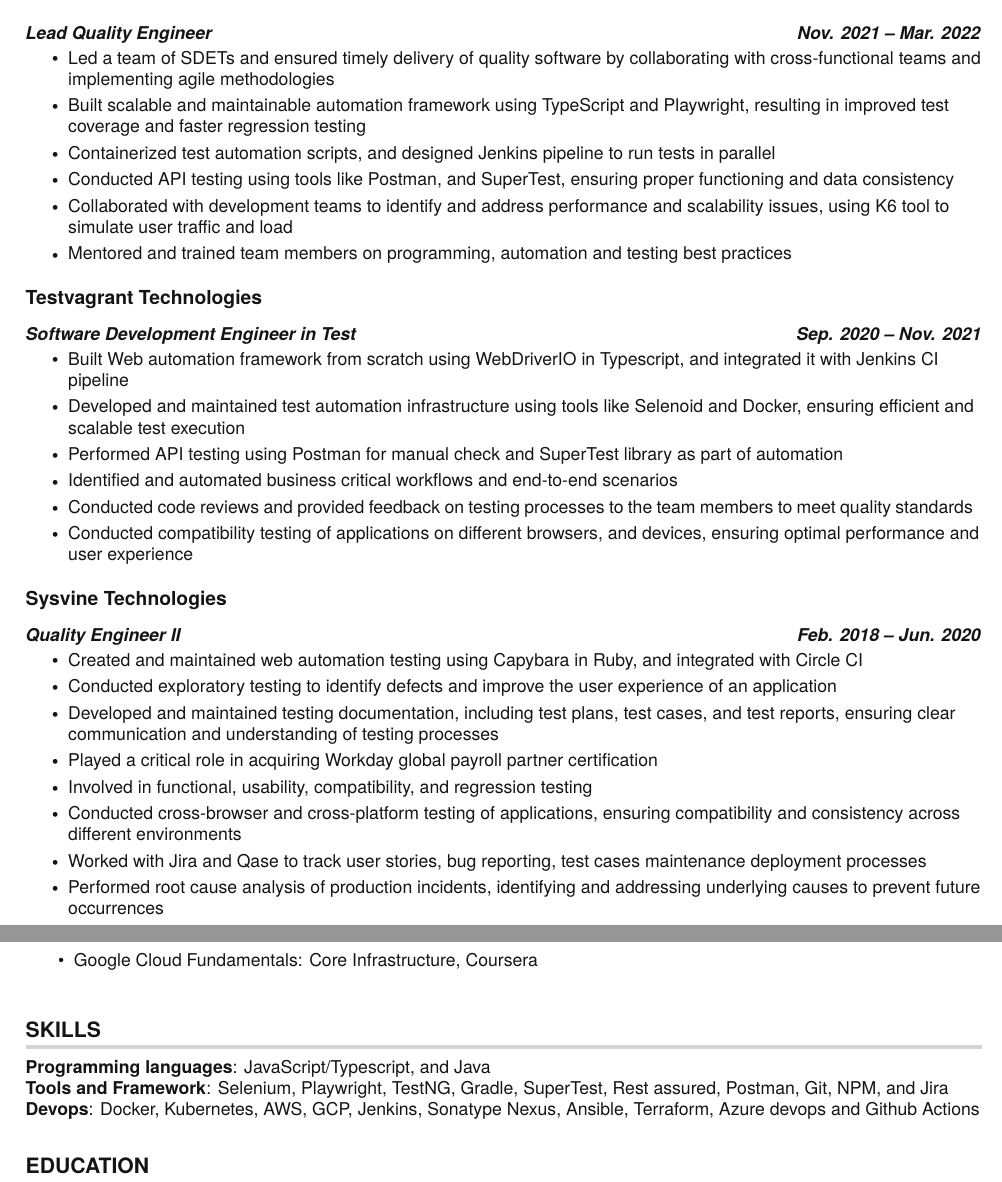
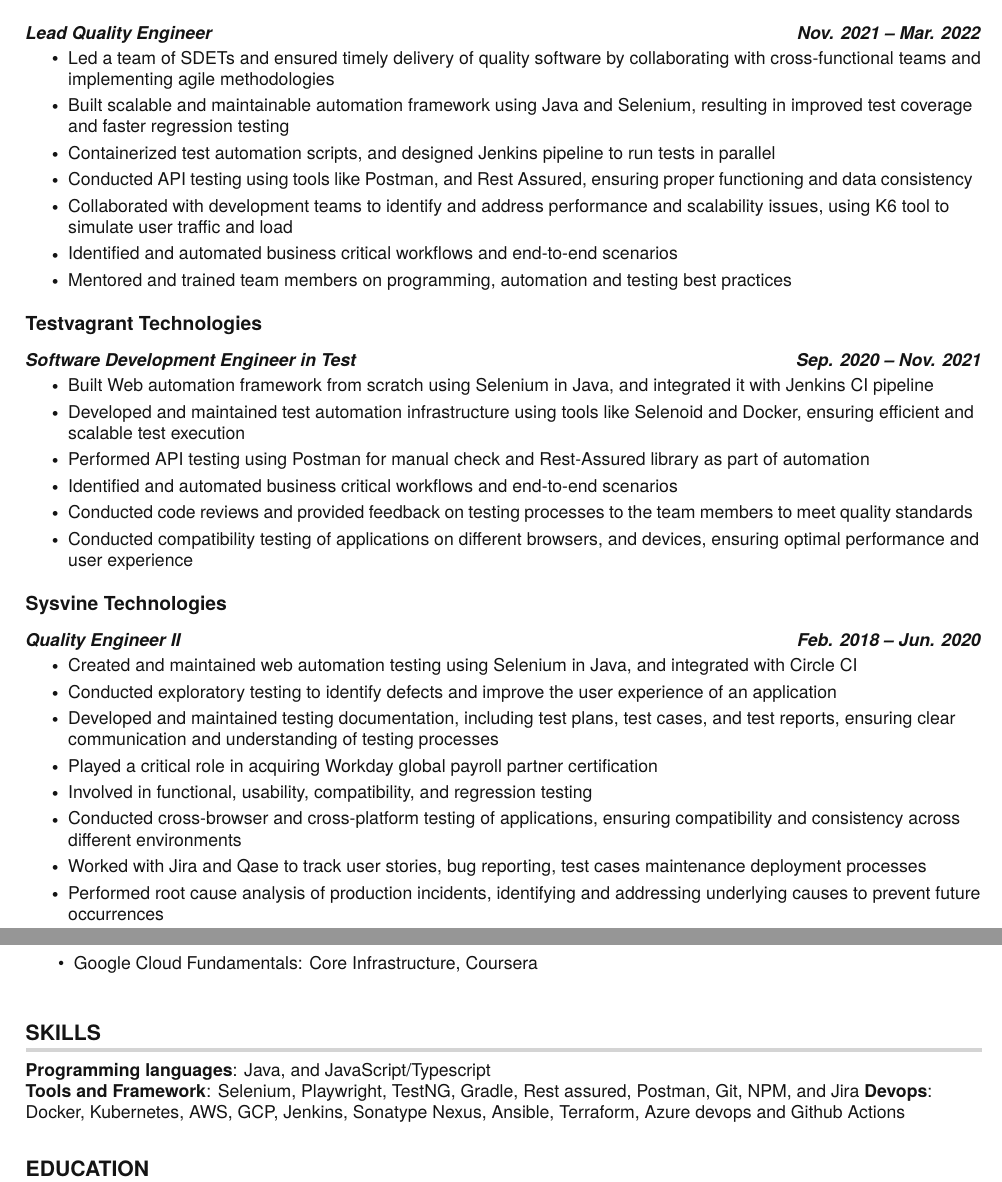
Before and after one commit to madhank93/latex-resume-template, a LaTeX document (madhan.tex): two parts of pages 1 and 2 of 2, joined at a grey line, cut so that both start at the same text. Compiled offline with pdfLaTeX.

Commit message:
minor modifications

```diff
--- a/madhan.tex
+++ b/madhan.tex
@@ -165,10 +165,11 @@
       {Lead Quality Engineer}{Nov. 2021 -- Mar. 2022}
       \resumeItemListStart
         \resumeItem{Led a team of SDETs and ensured timely delivery of quality software by collaborating with cross-functional teams and implementing agile methodologies}
-        \resumeItem{Built scalable and maintainable automation framework using TypeScript and Playwright, resulting in improved test coverage and faster regression testing}
+        \resumeItem{Built scalable and maintainable automation framework using Java and Selenium, resulting in improved test coverage and faster regression testing}
         \resumeItem{Containerized test automation scripts, and designed Jenkins pipeline to run tests in parallel}
-        \resumeItem{Conducted API testing using tools like Postman, and SuperTest, ensuring proper functioning and data consistency}
+        \resumeItem{Conducted API testing using tools like Postman, and Rest Assured, ensuring proper functioning and data consistency}
         \resumeItem{Collaborated with development teams to identify and address performance and scalability issues, using K6 tool to simulate user traffic and load}
+        \resumeItem{Identified and automated business critical workflows and end-to-end scenarios}
         \resumeItem{Mentored and trained team members on programming, automation and testing best practices}
       \resumeItemListEnd
 
@@ -178,9 +179,9 @@
       \resumeSubSubheading
       {Software Development Engineer in Test}{Sep. 2020 -- Nov. 2021}
       \resumeItemListStart
-        \resumeItem{Built Web automation framework from scratch using WebDriverIO in Typescript, and integrated it with Jenkins CI pipeline}
+        \resumeItem{Built Web automation framework from scratch using Selenium in Java, and integrated it with Jenkins CI pipeline}
         \resumeItem{Developed and maintained test automation infrastructure using tools like Selenoid and Docker, ensuring efficient and scalable test execution}
-        \resumeItem{Performed API testing using Postman for manual check and SuperTest library as part of automation}
+        \resumeItem{Performed API testing using Postman for manual check and Rest-Assured library as part of automation}
         \resumeItem{Identified and automated business critical workflows and end-to-end scenarios}
         \resumeItem{Conducted code reviews and provided feedback on testing processes to the team members to meet quality standards}
         \resumeItem{Conducted compatibility testing of applications on different browsers, and devices, ensuring optimal performance and user experience}
@@ -192,7 +193,7 @@
       \resumeSubSubheading
       {Quality Engineer II}{Feb. 2018 -- Jun. 2020}
       \resumeItemListStart
-        \resumeItem{Created and maintained web automation testing using Capybara in Ruby, and integrated with Circle CI}
+        \resumeItem{Created and maintained web automation testing using Selenium in Java, and integrated with Circle CI}
         \resumeItem{Conducted exploratory testing to identify defects and improve the user experience of an application}
         \resumeItem{Developed and maintained testing documentation, including test plans, test cases, and test reports, ensuring clear communication and understanding of testing processes}
         \resumeItem{Played a critical role in acquiring Workday global payroll partner certification}
@@ -241,8 +242,8 @@
 \section{SKILLS}
  \begin{itemize}[leftmargin=0in, label={}]
     \small{\item{
-     \textbf{Programming languages}{: JavaScript/Typescript, and Java} \\
-     \textbf{Tools and Framework}{: Selenium, Playwright, TestNG, Gradle, SuperTest, Rest assured, Postman, Git, NPM, and Jira}
+     \textbf{Programming languages}{: Java, and JavaScript/Typescript} \\
+     \textbf{Tools and Framework}{: Selenium, Playwright, TestNG, Gradle, Rest assured, Postman, Git, NPM, and Jira}
      \textbf{Devops}{: Docker, Kubernetes, AWS, GCP, Jenkins, Sonatype Nexus, Ansible, Terraform, Azure devops and Github Actions}
     }}
  \end{itemize}
```
Also changed, not shown: madhan.pdf.
